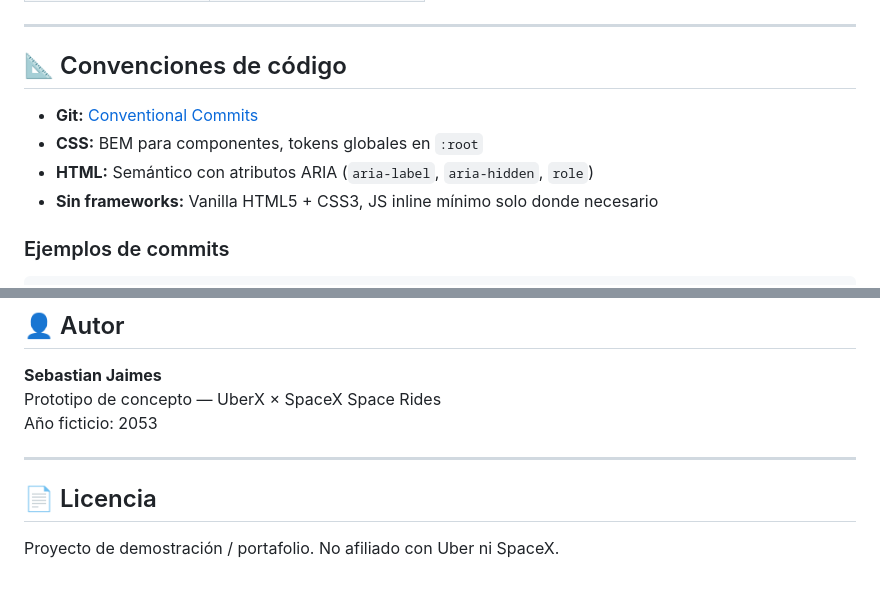
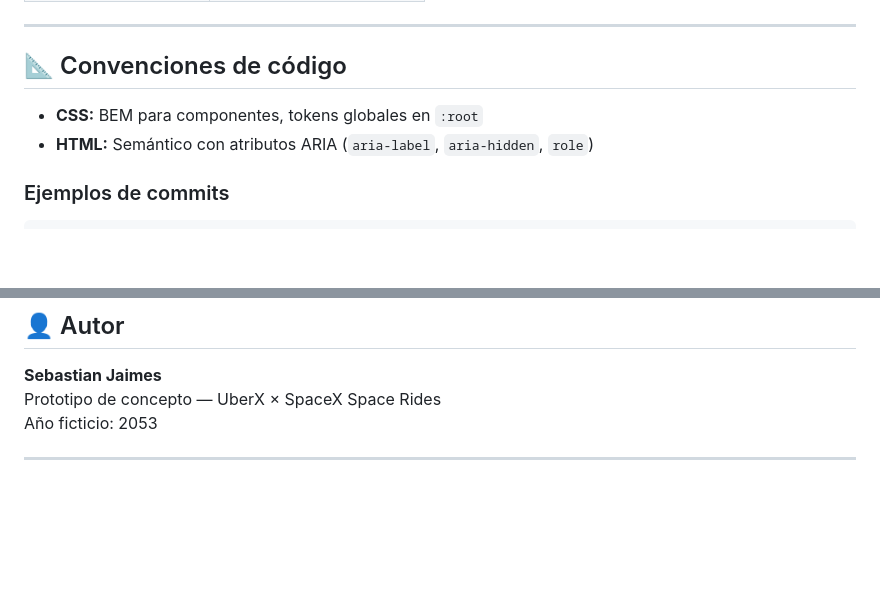
Before and after one commit to sebastianjaimesr/Proyecto_HtmlCss, a Markdown page: README.md, 2 parts joined by grey strips. GitHub-like rendering; blank space fills up the shorter version.

Commit message:
"readme"

````diff
--- a/README.md
+++ b/README.md
@@ -129,10 +129,8 @@ python3 -m http.server 8080
 
 ## 📐 Convenciones de código
 
-- **Git:** [Conventional Commits](https://www.conventionalcommits.org/)
 - **CSS:** BEM para componentes, tokens globales en `:root`
 - **HTML:** Semántico con atributos ARIA (`aria-label`, `aria-hidden`, `role`)
-- **Sin frameworks:** Vanilla HTML5 + CSS3, JS inline mínimo solo donde necesario
 
 ### Ejemplos de commits
 ```
@@ -152,7 +150,3 @@ Prototipo de concepto — UberX × SpaceX Space Rides
 Año ficticio: 2053
 
 ---
-
-## 📄 Licencia
-
-Proyecto de demostración / portafolio. No afiliado con Uber ni SpaceX.
````
